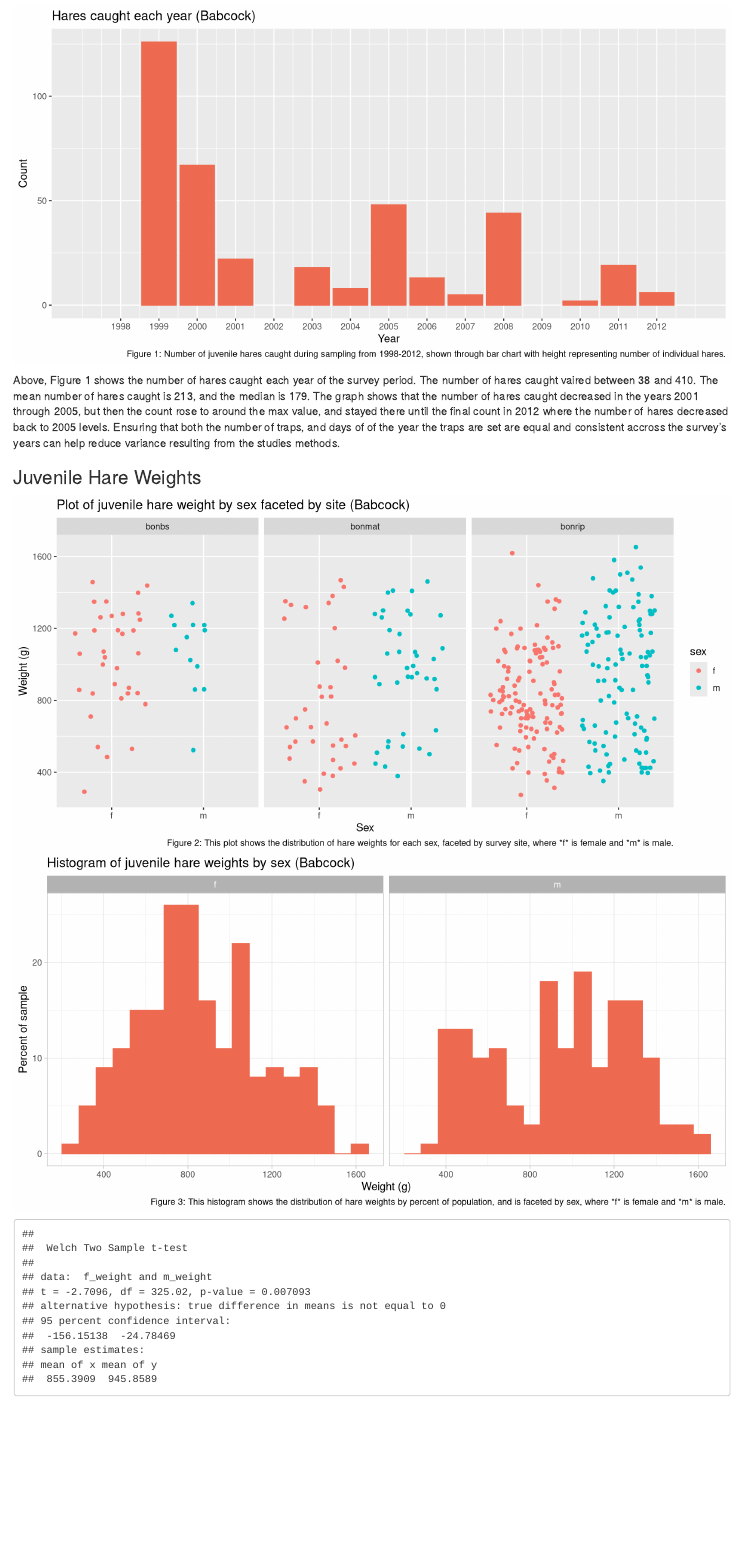
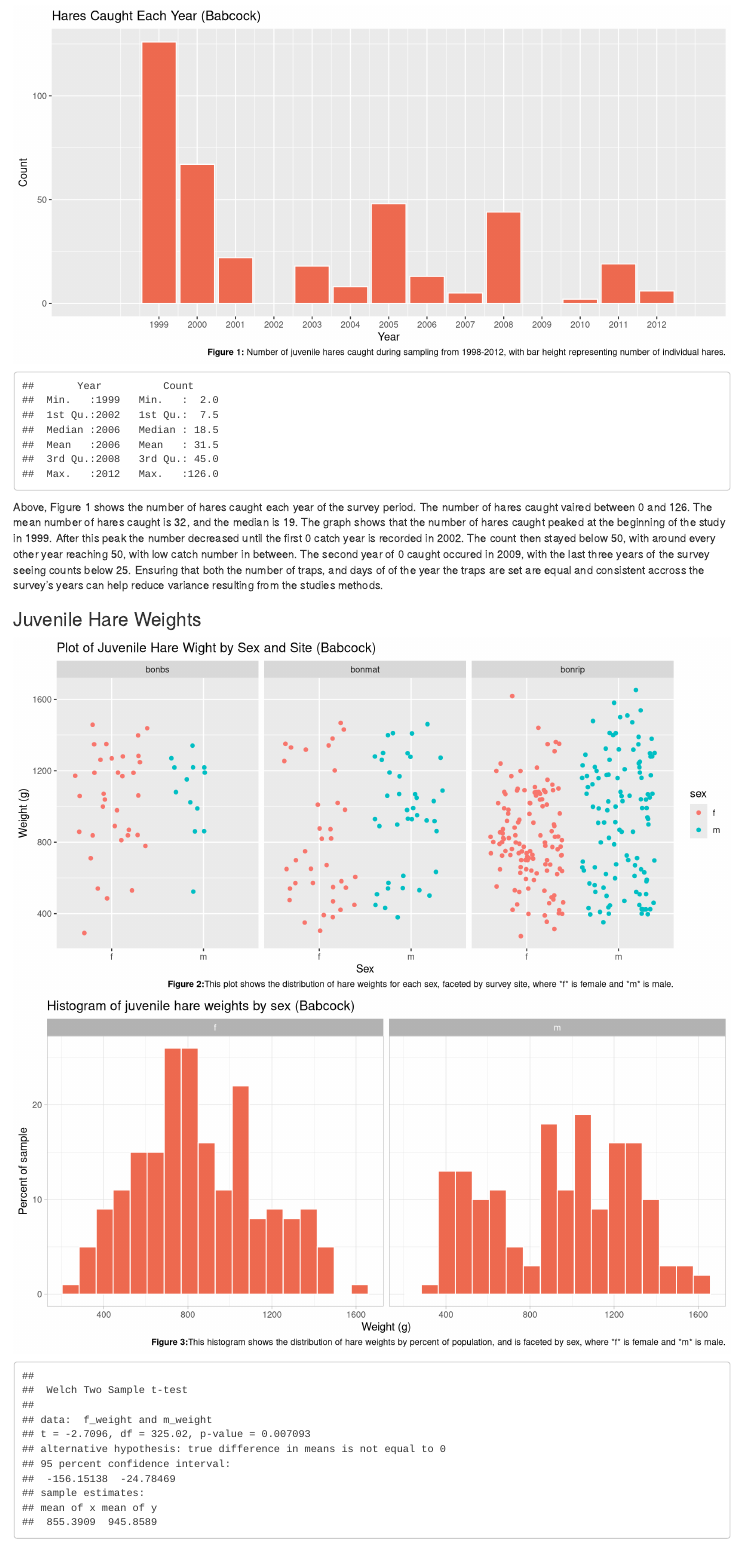
Before and after one commit to loganbab/a4_task2_Logan_Babcock, an R Markdown document (a4_task2_Logan_Babcock.Rmd): the page in a window 1100 px wide, from 640 px down. Rendered offline with R 4.5, knitr and Pandoc, with nearby package versions; code that draws random numbers runs with fixed seeds of ours.

Commit message:
finalized sections 1 and 2

````diff
--- a/a4_task2_Logan_Babcock.Rmd
+++ b/a4_task2_Logan_Babcock.Rmd
@@ -57,16 +57,16 @@ kable(yearly_count_wide, caption = "Table 1: Number of juvenlie snowshoe hares c
 # visualizing the data
 
 ggplot(data = yearly_count, aes(x = Year, y = Count)) + # makign a column chart to display counts
-  geom_col(color = "coral2", fill = "coral2") + # adding some color to the graph
-  scale_x_continuous(limits=c(1997,2013), breaks = c(1998, 1999, 2000, 2001, 2002, 2003, 2004,2005, 2006, 2007, 2008, 2009, 2010, 2011, 2012)) + #setting the x ais labels
-  labs(caption = "Figure 1: Number of juvenile hares caught during sampling from 1998-2012, shown through bar chart with height representing number of individual hares.", title = "Hares caught each year (Babcock)") # adding a title and figure caption
+  geom_col(color = "white", fill = "coral2") + # adding some color to the graph
+  scale_x_continuous(limits=c(1997,2013), breaks = 1999:2012) + #setting the x ais labels
+  labs( title = "Hares Caught Each Year (Babcock)", caption = expression(paste(bold("Figure 1:"), " Number of juvenile hares caught during sampling from 1998-2012, with bar height representing number of individual hares."))) # adding a title and figure caption
 
 # getting summary stats
 
-invisible(summary(yearly_count))
+summary(yearly_count)
 ```
 
-Above, Figure 1 shows the number of hares caught each year of the survey period. The number of hares caught vaired between 38 and 410. The mean number of hares caught is 213, and the median is 179. The graph shows that the number of hares caught decreased in the years 2001 through 2005, but then the count rose to around the max value, and stayed there until the final count in 2012 where the number of hares decreased back to 2005 levels. Ensuring that both the number of traps, and days of of the year the traps are set are equal and consistent accross the survey's years can help reduce variance resulting from the studies methods.
+Above, Figure 1 shows the number of hares caught each year of the survey period. The number of hares caught vaired between 0 and 126. The mean number of hares caught is 32, and the median is 19. The graph shows that the number of hares caught peaked at the beginning of the study in 1999. After this peak the number decreased until the first 0 catch year is recorded in 2002. The count then stayed below 50, with around every other year reaching 50, with low catch number in between. The second year of 0 caught occured in 2009, with the last three years of the survey seeing counts below 25. Ensuring that both the number of traps, and days of of the year the traps are set are equal and consistent accross the survey's years can help reduce variance resulting from the studies methods.
 
 ### Juvenile Hare Weights
 
@@ -93,12 +93,12 @@ m_weight <- hare_weights %>% #making vectore of just male weights
 ggplot(data = hare_weights, aes(x = sex, y = weight)) + #exploratory scatter plot graph
   geom_jitter(aes(color = sex)) +
   facet_wrap(~ site) + # adding site as a face wrap for comparison
-  labs(x = "Sex", y = "Weight (g)", title = "Plot of juvenile hare weight by sex faceted by site (Babcock)", caption = "Figure 2: This plot shows the distribution of hare weights for each sex, faceted by survey site, where *f* is female and *m* is male.")
+  labs(x = "Sex", y = "Weight (g)", title = "Plot of Juvenile Hare Wight by Sex and Site (Babcock)", caption = expression(paste(bold("Figure 2:"), "This plot shows the distribution of hare weights for each sex, faceted by survey site, where *f* is female and *m* is male.")))
 
 ggplot(data = hare_weights, aes(x = weight)) + # exploratory histogram of weights
-  geom_histogram(bins = 18, color = "coral2", fill = "coral2") + # setting bins at smaller value than default 30
+  geom_histogram(bins = 18, color = "white", fill = "coral2") + # setting bins at smaller value than default 30
   facet_wrap(~sex) + # separating based on sex to compare the two
-  labs(x = "Weight (g)", y = "Percent of sample", title = "Histogram of juvenile hare weights by sex (Babcock)", caption = "Figure 3: This histogram shows the distribution of hare weights by percent of population, and is faceted by sex, where *f* is female and *m* is male.") + # adding labels
+  labs(x = "Weight (g)", y = "Percent of sample", title = "Histogram of juvenile hare weights by sex (Babcock)", caption = expression(paste(bold("Figure 3:"), "This histogram shows the distribution of hare weights by percent of population, and is faceted by sex, where *f* is female and *m* is male."))) + # adding labels
   theme_light()
 
 # analyzing the data w a ttest
````
Also changed, not shown: a4_task2_Logan_Babcock.Rmd (6 more changed lines).
